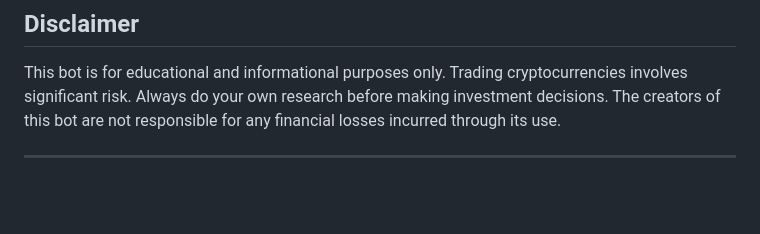
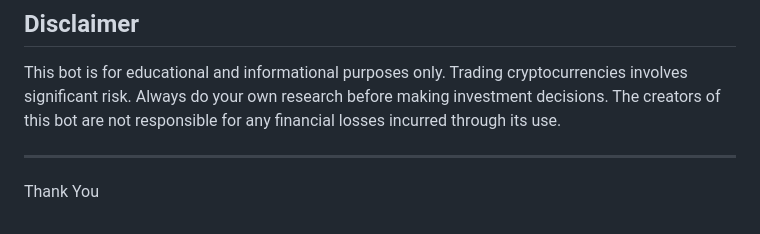
Before and after one commit to Santoshmmadivalar/Stock-Market-Tracker-bot., a Markdown page: README.md, the part around the change. Rendered like a GitHub page; blank space fills up the shorter version.

```diff
--- a/README.md
+++ b/README.md
@@ -213,3 +213,5 @@ This project is licensed under the MIT License - see the LICENSE file for detail
 This bot is for educational and informational purposes only. Trading cryptocurrencies involves significant risk. Always do your own research before making investment decisions. The creators of this bot are not responsible for any financial losses incurred through its use.
 
 ---
+
+Thank You
```
